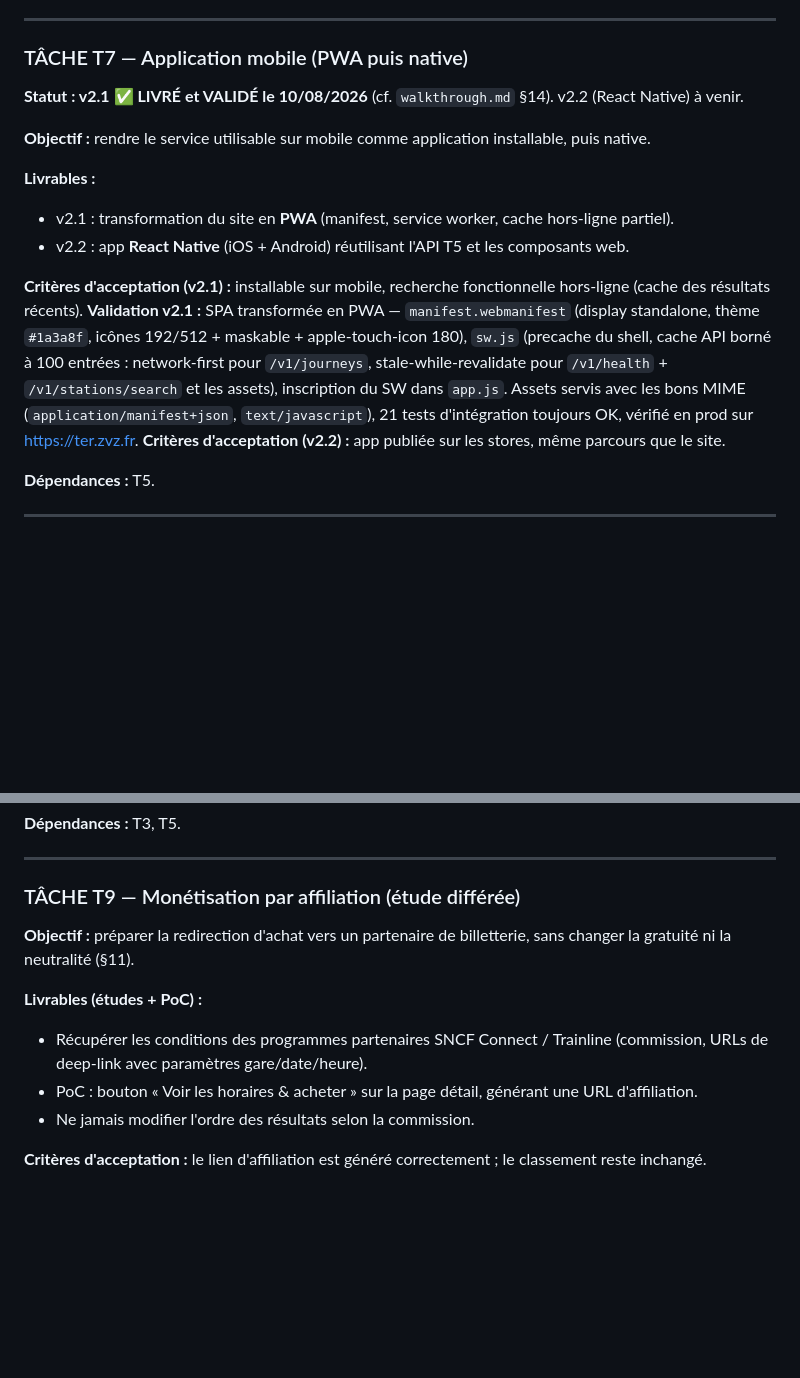
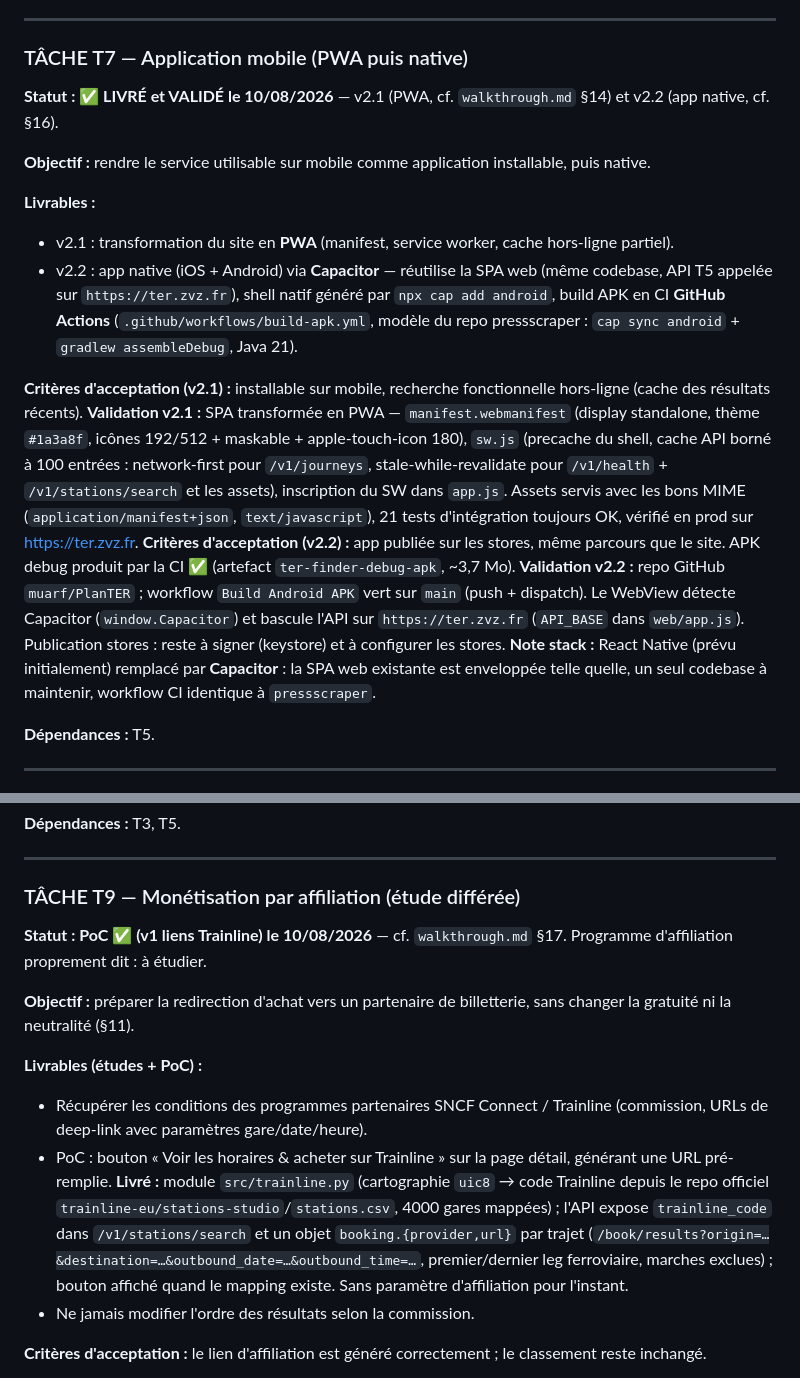
Before and after one commit to muarf/PlanTER, a Markdown page: PLAN.md, 2 parts joined by grey strips. GitHub-like rendering; blank space fills up the shorter version.

```diff
--- a/PLAN.md
+++ b/PLAN.md
@@ -586,17 +586,19 @@ pied de page. Mobile-first + aria (autocomplete, alerts).
 
 ### TÂCHE T7 — Application mobile (PWA puis native)
 
-**Statut : v2.1 ✅ LIVRÉ et VALIDÉ le 10/08/2026** (cf. `walkthrough.md` §14). v2.2 (React Native) à venir.
+**Statut : ✅ LIVRÉ et VALIDÉ le 10/08/2026** — v2.1 (PWA, cf. `walkthrough.md` §14) et v2.2 (app native, cf. §16).
 
 **Objectif :** rendre le service utilisable sur mobile comme application installable, puis native.
 
 **Livrables :**
 - v2.1 : transformation du site en **PWA** (manifest, service worker, cache hors-ligne partiel).
-- v2.2 : app **React Native** (iOS + Android) réutilisant l'API T5 et les composants web.
+- v2.2 : app native (iOS + Android) via **Capacitor** — réutilise la SPA web (même codebase, API T5 appelée sur `https://ter.zvz.fr`), shell natif généré par `npx cap add android`, build APK en CI **GitHub Actions** (`.github/workflows/build-apk.yml`, modèle du repo pressscraper : `cap sync android` + `gradlew assembleDebug`, Java 21).
 
 **Critères d'acceptation (v2.1) :** installable sur mobile, recherche fonctionnelle hors-ligne (cache des résultats récents).
 **Validation v2.1 :** SPA transformée en PWA — `manifest.webmanifest` (display standalone, thème `#1a3a8f`, icônes 192/512 + maskable + apple-touch-icon 180), `sw.js` (precache du shell, cache API borné à 100 entrées : network-first pour `/v1/journeys`, stale-while-revalidate pour `/v1/health` + `/v1/stations/search` et les assets), inscription du SW dans `app.js`. Assets servis avec les bons MIME (`application/manifest+json`, `text/javascript`), 21 tests d'intégration toujours OK, vérifié en prod sur https://ter.zvz.fr.
-**Critères d'acceptation (v2.2) :** app publiée sur les stores, même parcours que le site.
+**Critères d'acceptation (v2.2) :** app publiée sur les stores, même parcours que le site. APK debug produit par la CI ✅ (artefact `ter-finder-debug-apk`, ~3,7 Mo).
+**Validation v2.2 :** repo GitHub `muarf/PlanTER` ; workflow `Build Android APK` vert sur `main` (push + dispatch). Le WebView détecte Capacitor (`window.Capacitor`) et bascule l'API sur `https://ter.zvz.fr` (`API_BASE` dans `web/app.js`). Publication stores : reste à signer (keystore) et à configurer les stores.
+**Note stack :** React Native (prévu initialement) remplacé par **Capacitor** : la SPA web existante est enveloppée telle quelle, un seul codebase à maintenir, workflow CI identique à `pressscraper`.
 
 **Dépendances :** T5.
 
@@ -620,11 +622,13 @@ pied de page. Mobile-first + aria (autocomplete, alerts).
 
 ### TÂCHE T9 — Monétisation par affiliation (étude différée)
 
+**Statut : PoC ✅ (v1 liens Trainline) le 10/08/2026** — cf. `walkthrough.md` §17. Programme d'affiliation proprement dit : à étudier.
+
 **Objectif :** préparer la redirection d'achat vers un partenaire de billetterie, sans changer la gratuité ni la neutralité (§11).
 
 **Livrables (études + PoC) :**
 - Récupérer les conditions des programmes partenaires SNCF Connect / Trainline (commission, URLs de deep-link avec paramètres gare/date/heure).
-- PoC : bouton « Voir les horaires & acheter » sur la page détail, générant une URL d'affiliation.
+- PoC : bouton « Voir les horaires & acheter sur Trainline » sur la page détail, générant une URL pré-remplie. **Livré :** module `src/trainline.py` (cartographie `uic8` → code Trainline depuis le repo officiel `trainline-eu/stations-studio`/`stations.csv`, 4000 gares mappées) ; l'API expose `trainline_code` dans `/v1/stations/search` et un objet `booking.{provider,url}` par trajet (`/book/results?origin=…&destination=…&outbound_date=…&outbound_time=…`, premier/dernier leg ferroviaire, marches exclues) ; bouton affiché quand le mapping existe. Sans paramètre d'affiliation pour l'instant.
 - Ne jamais modifier l'ordre des résultats selon la commission.
 
 **Critères d'acceptation :** le lien d'affiliation est généré correctement ; le classement reste inchangé.
```
Also changed, not shown: walkthrough.md (+59 -1 lines).
